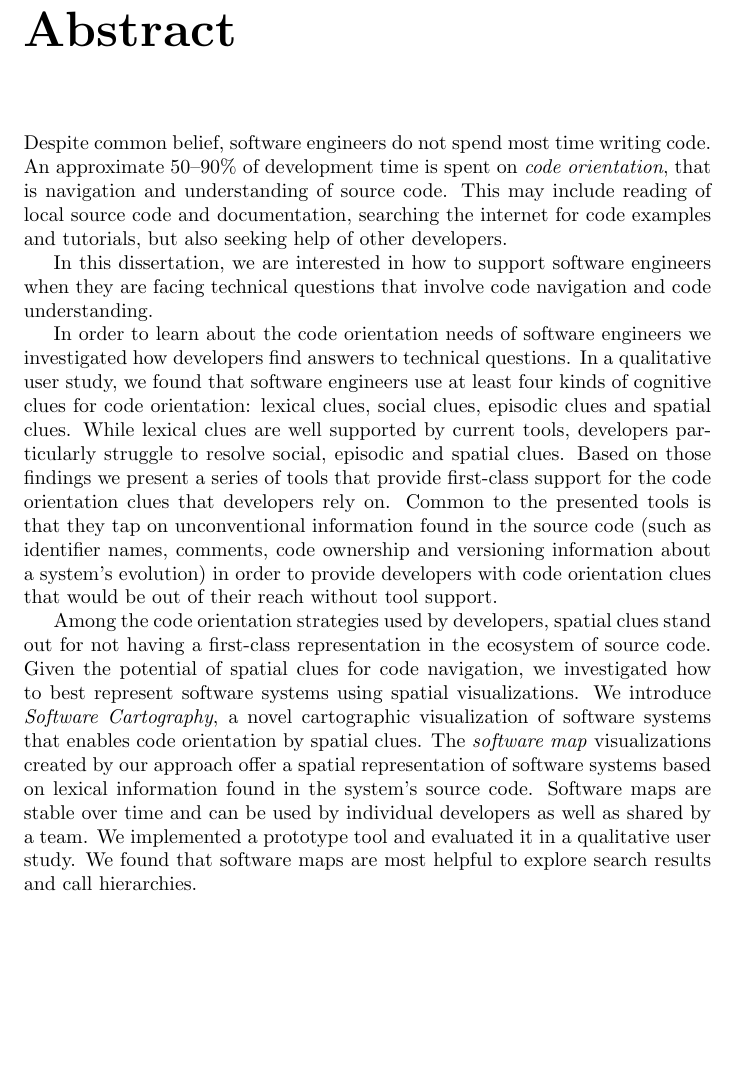
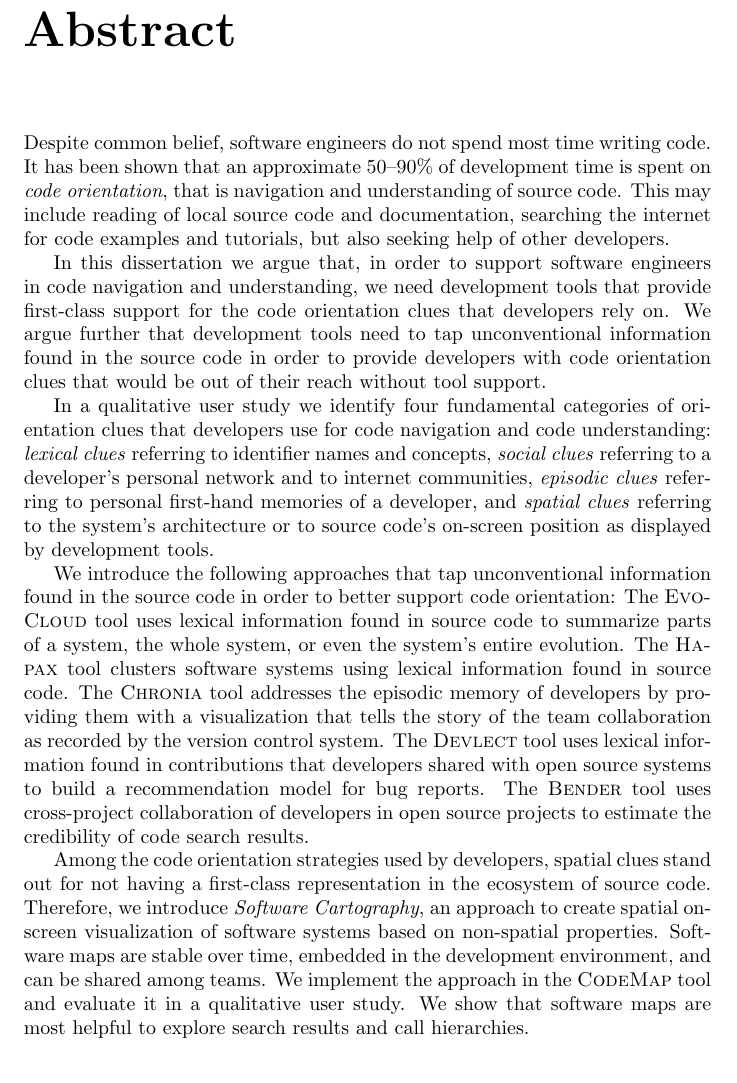
Before and after one commit to akuhn/gutterandstars, a LaTeX thesis (gutter+stars.tex, which reads abstract.tex): part of page 5 of 152, cut so that both start at the same text. Compiled offline with pdfLaTeX.

Commit message:
Improved abstract, thanks Niko for the feedback\!

```diff
--- a/abstract.tex
+++ b/abstract.tex
@@ -1,21 +1,14 @@
 %!TEX root = gutter+stars.tex
 \chapter*{Abstract}
 
-Despite common belief, software engineers do not spend most time writing code. An approximate 50--90\% of development time is spent on \emph{code orientation}, \ie navigation and understanding of source code. This may include reading of local source code and documentation, searching the internet for code examples and tutorials, but also seeking help of other developers.
+Despite common belief, software engineers do not spend most time writing code. It has been shown that an approximate 50--90\% of development time is spent on \emph{code orientation}, \ie navigation and understanding of source code. This may include reading of local source code and documentation, searching the internet for code examples and tutorials, but also seeking help of other developers.
 
-In this dissertation, we are interested in how to support software engineers when they are facing technical questions that involve code navigation and code understanding.
+In this dissertation we argue that, in order to support software engineers in code navigation and understanding, we need development tools that provide first-class support for the code orientation clues that developers rely on. We argue further that development tools need to tap unconventional information found in the source code in order to provide developers with code orientation clues that would be out of their reach without tool support.
 
-In order to learn about the \codenavigation needs of software engineers we investigated how developers find answers to technical questions. In a qualitative user study, we found that software engineers use at least four kinds of cognitive clues for \codenavigation:
-	lexical clues,
-	social clues,
-	episodic clues
-	and spatial clues.
-While lexical clues are well supported by current tools, developers particularly struggle to resolve social, episodic and spatial clues.
+In a qualitative user study we identify four fundamental categories of orientation clues that developers use for code navigation and code understanding: \emph{lexical clues} referring to identifier names and concepts, \emph{social clues} referring to a developer's personal network and to internet communities, \emph{episodic clues} referring to personal first-hand memories of a developer, and \emph{spatial clues} referring to the system's architecture or to source code's on-screen position as displayed by development tools.
+
+We introduce the following approaches that tap unconventional information found in the source code in order to better support code orientation:
 %
-Based on those findings we present a series of tools that provide first-class support for the code orientation clues that developers rely on. Common to the presented tools is that they tap on unconventional information found in the source code (such as identifier names, comments, code ownership and versioning information about a system's evolution) in order to provide developers with code orientation clues that would be out of their reach without tool support.
+The \textsc{EvoCloud} tool uses lexical information found in source code to summarize parts of a system, the whole system, or even the system's entire evolution. The \textsc{Hapax} tool clusters software systems using lexical information found in source code. The \textsc{Chronia} tool addresses the episodic memory of developers by providing them with a visualization that tells the story of the team collaboration as recorded by the version control system. The \textsc{Devlect} tool uses lexical information found in contributions that developers shared with open source systems to build a recommendation model for bug reports. The \textsc{Bender} tool uses cross-project collaboration of developers in open source projects to estimate the credibility of code search results.
 
-Among the code orientation strategies used by developers, spatial clues stand out for not having a first-class representation in the ecosystem of source code. Given the potential of spatial clues for code navigation, we investigated how to best represent software systems using spatial visualizations.
-%
-We introduce \emph{Software Cartography}, a novel cartographic visualization of software systems that enables code orientation by spatial clues. The \emph{software map} visualizations created by our approach offer a spatial representation of software systems based on lexical information found in the system's source code.
-Software maps are stable over time and can be used by individual developers as well as shared by a team.
-We implemented a prototype tool and evaluated it in a qualitative user study. We found that software maps are most helpful to explore search results and call hierarchies.
+Among the code orientation strategies used by developers, spatial clues stand out for not having a first-class representation in the ecosystem of source code. Therefore, we introduce \emph{Software Cartography}, an approach to create spatial on-screen visualization of software systems based on non-spatial properties. Software maps are stable over time, embedded in the development environment, and can be shared among teams. We implement the approach in the \textsc{CodeMap} tool and evaluate it in a qualitative user study. We show that software maps are most helpful to explore search results and call hierarchies.
```
Also changed, not shown: kuhn-thesis.pdf.
